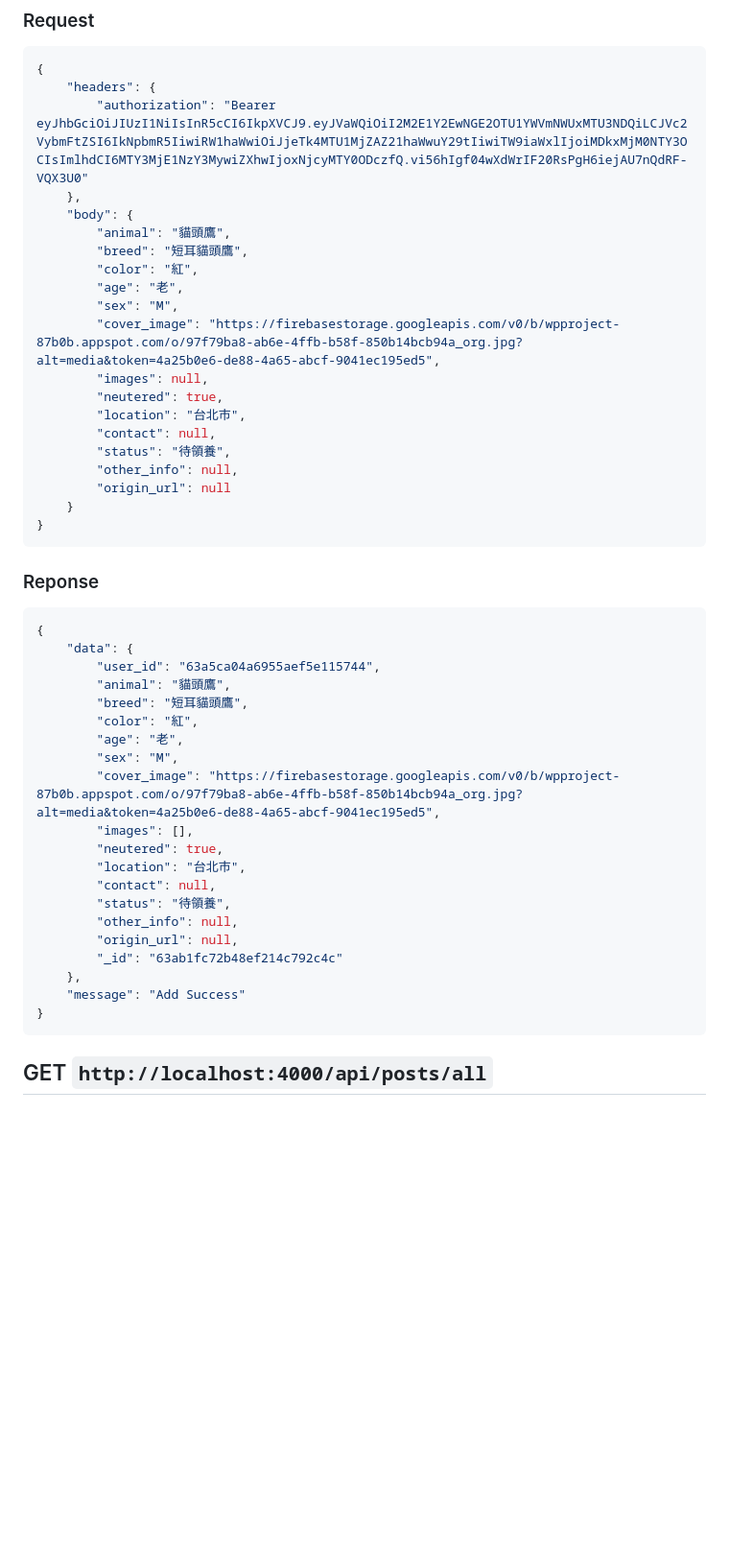
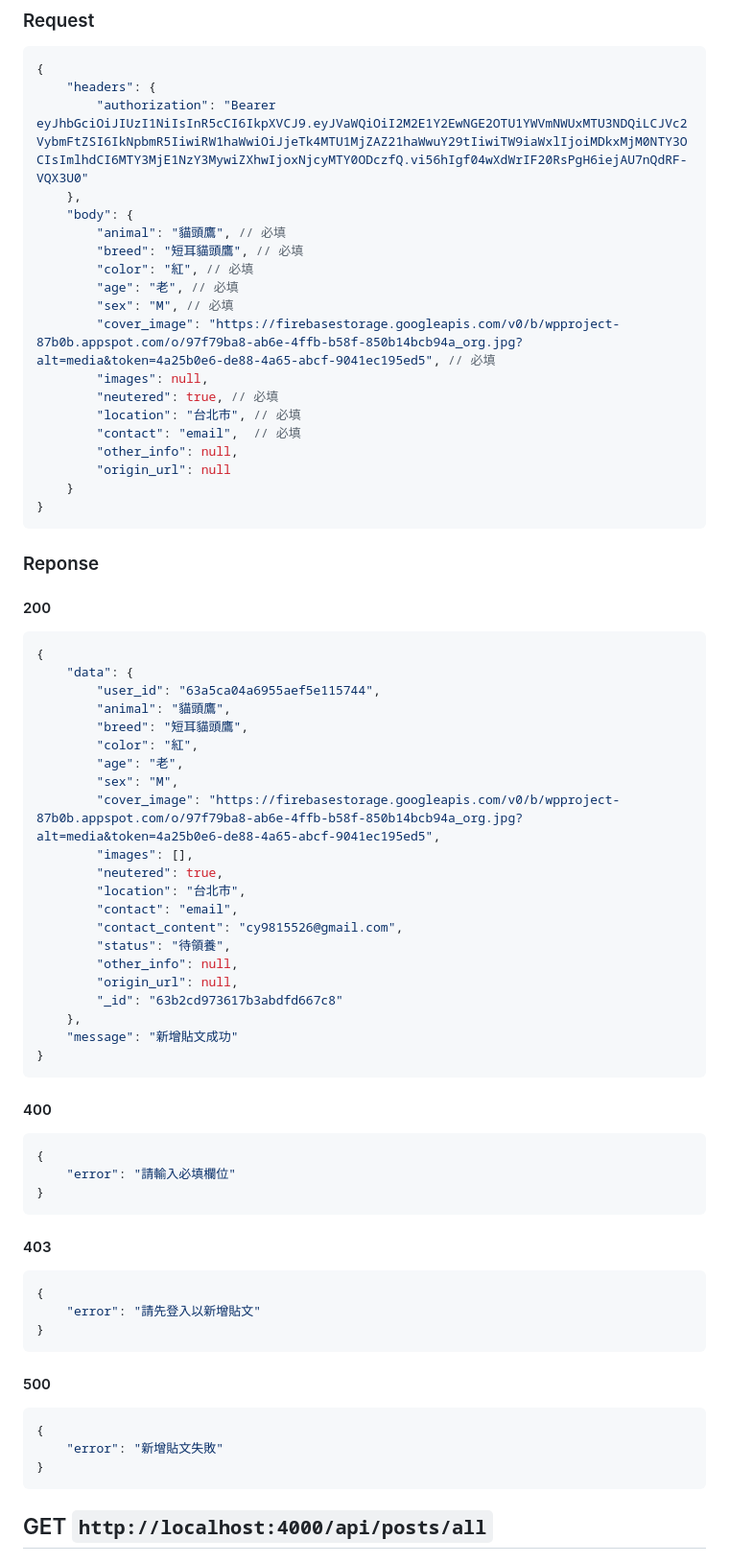
Before and after one commit to jiacian0609/Anigy, a Markdown page: backend/README.md, the part around the change. Shown at 96% size. Rendered like a GitHub page; blank space fills up the shorter version.

````diff
--- a/backend/README.md
+++ b/backend/README.md
@@ -76,23 +76,23 @@
         "authorization": "Bearer eyJhbGciOiJIUzI1NiIsInR5cCI6IkpXVCJ9.eyJVaWQiOiI2M2E1Y2EwNGE2OTU1YWVmNWUxMTU3NDQiLCJVc2VybmFtZSI6IkNpbmR5IiwiRW1haWwiOiJjeTk4MTU1MjZAZ21haWwuY29tIiwiTW9iaWxlIjoiMDkxMjM0NTY3OCIsImlhdCI6MTY3MjE1NzY3MywiZXhwIjoxNjcyMTY0ODczfQ.vi56hIgf04wXdWrIF20RsPgH6iejAU7nQdRF-VQX3U0"
     },
     "body": {
-        "animal": "貓頭鷹",
-        "breed": "短耳貓頭鷹",
-        "color": "紅",
-        "age": "老",
-        "sex": "M",
-        "cover_image": "https://firebasestorage.googleapis.com/v0/b/wpproject-87b0b.appspot.com/o/97f79ba8-ab6e-4ffb-b58f-850b14bcb94a_org.jpg?alt=media&token=4a25b0e6-de88-4a65-abcf-9041ec195ed5",
+        "animal": "貓頭鷹", // 必填
+        "breed": "短耳貓頭鷹", // 必填
+        "color": "紅", // 必填
+        "age": "老", // 必填
+        "sex": "M", // 必填
+        "cover_image": "https://firebasestorage.googleapis.com/v0/b/wpproject-87b0b.appspot.com/o/97f79ba8-ab6e-4ffb-b58f-850b14bcb94a_org.jpg?alt=media&token=4a25b0e6-de88-4a65-abcf-9041ec195ed5", // 必填
         "images": null,
-        "neutered": true,
-        "location": "台北市",
-        "contact": null,
-        "status": "待領養",
+        "neutered": true, // 必填
+        "location": "台北市", // 必填
+        "contact": "email",  // 必填
         "other_info": null,
         "origin_url": null
     }
 }
 ```
 ### Reponse
+#### 200
 ```json
 {
     "data": {
@@ -106,13 +106,32 @@
         "images": [],
         "neutered": true,
         "location": "台北市",
-        "contact": null,
+        "contact": "email",
+        "contact_content": "cy9815526@gmail.com",
         "status": "待領養",
         "other_info": null,
         "origin_url": null,
-        "_id": "63ab1fc72b48ef214c792c4c"
+        "_id": "63b2cd973617b3abdfd667c8"
     },
-    "message": "Add Success"
+    "message": "新增貼文成功"
+}
+```
+#### 400
+```json
+{
+    "error": "請輸入必填欄位"
+}
+```
+#### 403
+```json
+{
+    "error": "請先登入以新增貼文"
+}
+```
+#### 500
+```json
+{
+    "error": "新增貼文失敗"
 }
 ```
 
````
